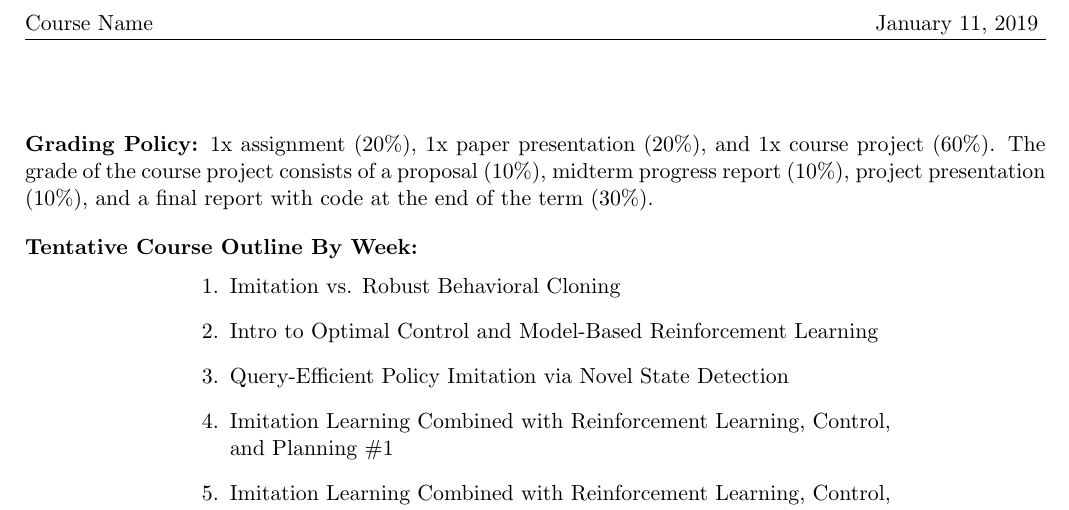
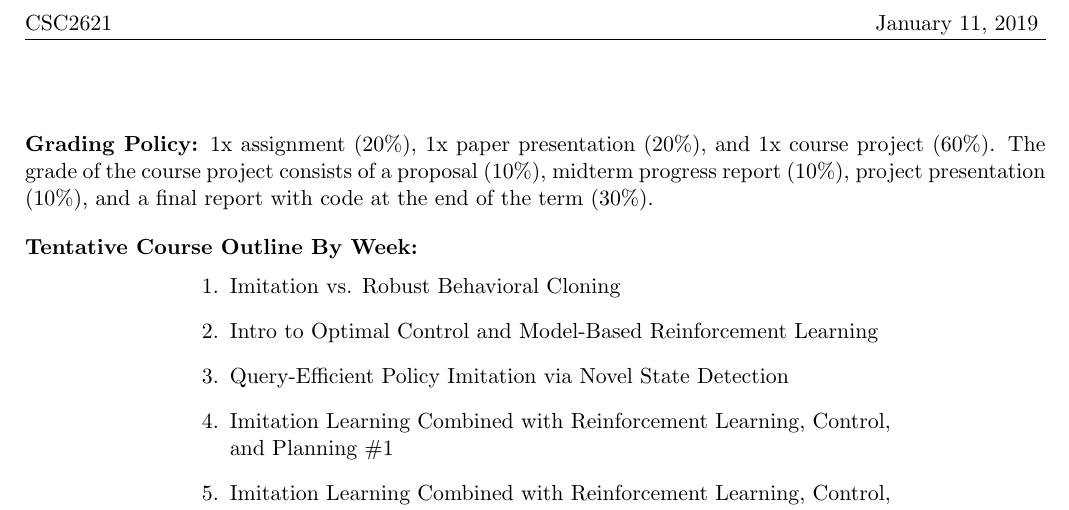
Before and after one commit to florianshkurti/csc2626w22, a LaTeX document (syllabus.tex): part of page 2 of 2, cut at the place of the change. Compiled offline with pdfLaTeX.

Commit message:
Fixed typo in syllabus

```diff
--- a/syllabus.tex
+++ b/syllabus.tex
@@ -14,7 +14,7 @@
 
 \pagestyle{fancyplain}
 \fancyhf{}
-\lhead{ \fancyplain{}{Course Name} }
+\lhead{ \fancyplain{}{CSC2621} }
 %\chead{ \fancyplain{}{} }
 \rhead{ \fancyplain{}{\today} }
 %\rfoot{\fancyplain{}{page \thepage\ of \pageref{LastPage}}}
```
Also changed, not shown: Syllabus_CSC2621w19.pdf.
